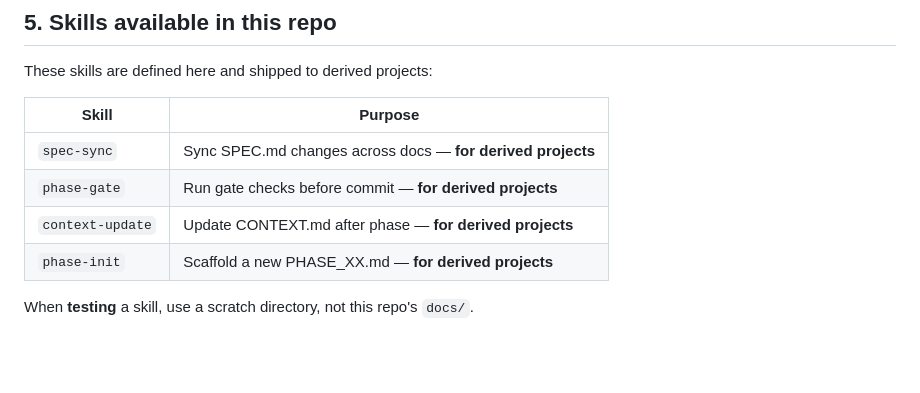
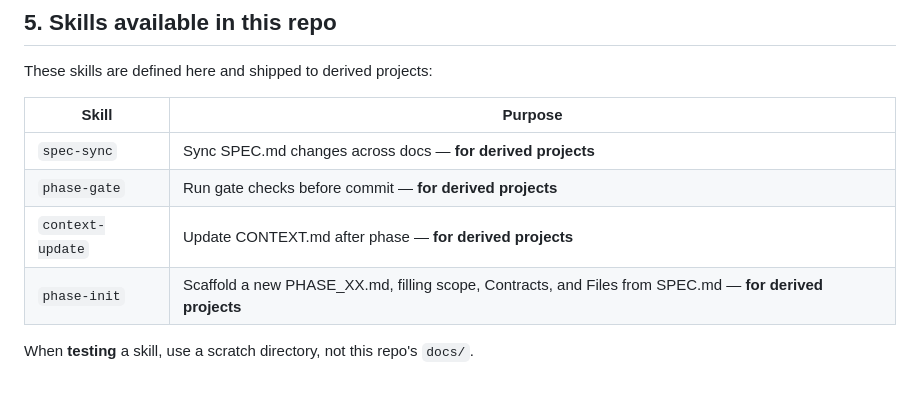
Before and after one commit to avatarsik6699/sdd-template, a Markdown page: CLAUDE.md, the part around the change. Drawn GitHub-style; blank space fills up the shorter version.

```diff
--- a/CLAUDE.md
+++ b/CLAUDE.md
@@ -73,6 +73,6 @@ These skills are defined here and shipped to derived projects:
 | `spec-sync` | Sync SPEC.md changes across docs — **for derived projects** |
 | `phase-gate` | Run gate checks before commit — **for derived projects** |
 | `context-update` | Update CONTEXT.md after phase — **for derived projects** |
-| `phase-init` | Scaffold a new PHASE_XX.md — **for derived projects** |
+| `phase-init` | Scaffold a new PHASE_XX.md, filling scope, Contracts, and Files from SPEC.md — **for derived projects** |
 
 When **testing** a skill, use a scratch directory, not this repo's `docs/`.
```
Also changed, not shown: README.md (+50 -0 lines), 1 other file.
